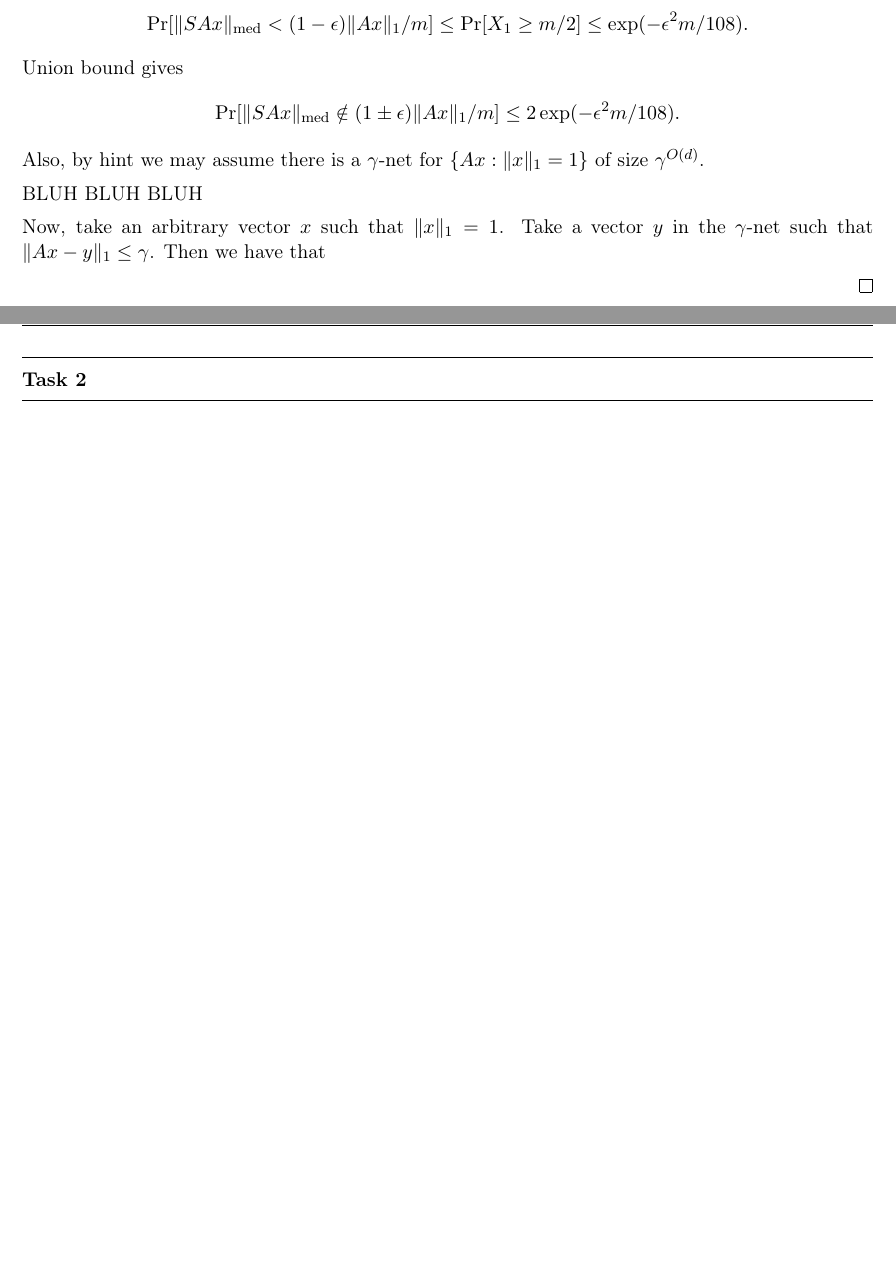
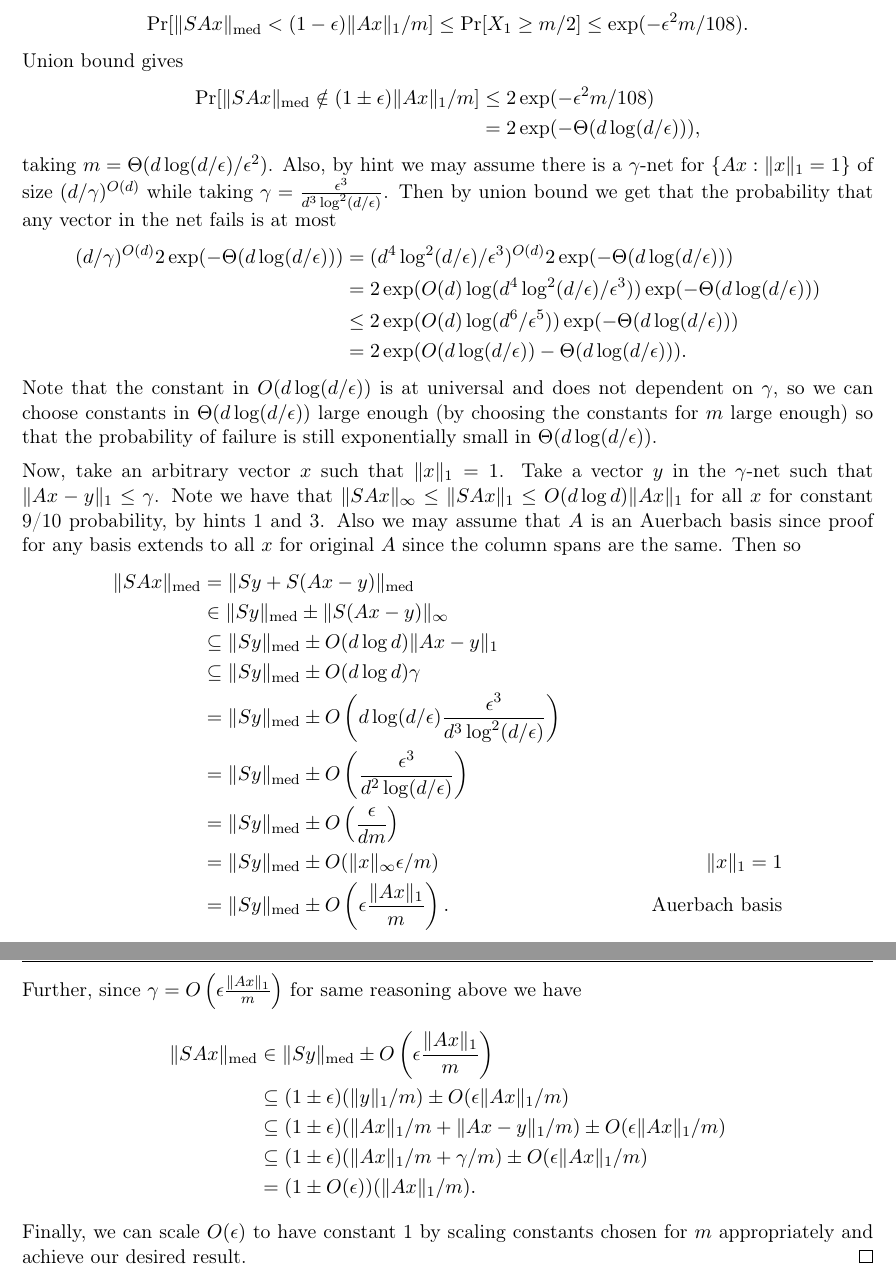
Before and after one commit to adbforlife/15859, a LaTeX problem sheet (hw3/hw3.tex): two parts of pages 2 and 3 of 3 before the commit and two parts of pages 2 and 3 of 4 after it, joined at a grey line, cut so that both start at the same text, the shorter picture padded with empty space. Compiled offline with pdfLaTeX.

Commit message:
Finish hw3

```diff
--- a/hw3/hw3.tex
+++ b/hw3/hw3.tex
@@ -103,14 +103,39 @@ Similarly we have $\Pr[X_2 \ge m/2] \le \exp(-\epsilon^2m/108)$. Then
 \end{align*}
 Union bound gives
 \begin{align*}
-  \Pr[\|SAx\|_{\text{med}} \notin (1 \pm \epsilon) \|Ax\|_1/m] \le 2\exp(- \epsilon^2 m /108).
+  \Pr[\|SAx\|_{\text{med}} \notin (1 \pm \epsilon) \|Ax\|_1/m] &\le 2\exp(- \epsilon^2 m /108)\\
+  &= 2\exp(-\Theta(d\log(d/\epsilon))),
 \end{align*}
-Also, by hint we may assume there is a $\gamma$-net for $\{Ax : \|x\|_1 = 1\}$ of size $\gamma^{O(d)}$.
+taking $m = \Theta(d\log(d/\epsilon)/\epsilon^2)$. Also, by hint we may assume there is a $\gamma$-net for $\{Ax : \|x\|_1 = 1\}$ of size $(d/\gamma)^{O(d)}$ while taking $\gamma = \frac{\epsilon^3}{d^3 \log^2(d/\epsilon)}$. Then by union bound we get that the probability that any vector in the net fails is at most
+\begin{align*}
+  (d/\gamma)^{O(d)}2\exp(- \Theta(d\log(d/\epsilon))) &= (d^4\log^2(d/\epsilon)/\epsilon^3)^{O(d)} 2\exp(- \Theta(d\log(d/\epsilon)))\\
+  &= 2\exp(O(d)\log(d^4\log^2(d/\epsilon)/\epsilon^3)) \exp(- \Theta(d\log(d/\epsilon)))\\
+  &\le 2\exp(O(d)\log(d^6/\epsilon^5)) \exp(- \Theta(d\log(d/\epsilon)))\\
+  &= 2\exp(O(d\log(d/\epsilon))-\Theta(d\log(d/\epsilon))).
+\end{align*}
+Note that the constant in $O(d\log(d/\epsilon))$ is at universal and does not dependent on $\gamma$, so we can choose constants in $\Theta(d\log(d/\epsilon))$ large enough (by choosing the constants for $m$ large enough) so that the probability of failure is still exponentially small in $\Theta(d\log(d/\epsilon))$.
 
-BLUH BLUH BLUH
-
-Now, take an arbitrary vector $x$ such that $\|x\|_1 = 1$. Take a vector $y$ in the $\gamma$-net such that $\|Ax - y\|_1 \le \gamma$. Then we have that
-
+Now, take an arbitrary vector $x$ such that $\|x\|_1 = 1$. Take a vector $y$ in the $\gamma$-net such that $\|Ax - y\|_1 \le \gamma$. Note we have that $\|SAx\|_\infty \le \|SAx\|_1 \le O(d\log d)\|Ax\|_1$ for all $x$ for constant 9/10 probability, by hints 1 and 3. Also we may assume that $A$ is an Auerbach basis since proof for any basis extends to all $x$ for original $A$ since the column spans are the same. Then so
+\begin{align*}
+  \|SAx\|_{\text{med}} &= \|Sy + S(Ax - y)\|_{\text{med}}\\
+  &\in \|Sy\|_{\text{med}} \pm \|S(Ax - y)\|_\infty\\
+  &\subseteq \|Sy\|_{\text{med}} \pm O(d\log d)\|Ax - y\|_1\\
+  &\subseteq \|Sy\|_{\text{med}} \pm O(d\log d) \gamma\\
+  &= \|Sy\|_{\text{med}} \pm O\left(d\log(d/\epsilon) \frac{\epsilon^3}{d^3 \log^2(d/\epsilon)}\right)\\
+  &= \|Sy\|_{\text{med}} \pm O\left(\frac{\epsilon^3}{d^2 \log(d/\epsilon)}\right)\\
+  &= \|Sy\|_{\text{med}} \pm O\left(\frac{\epsilon}{dm}\right)\\
+  &= \|Sy\|_{\text{med}} \pm O(\|x\|_\infty \epsilon/m) &\|x\|_1 = 1\\
+  &= \|Sy\|_{\text{med}} \pm O\left(\epsilon\frac{\|Ax\|_1}{m}\right). &\text{Auerbach basis}
+\end{align*}
+Further, since $\gamma = O\left(\epsilon \frac{\|Ax\|_1}{m}\right)$ for same reasoning above we have
+\begin{align*}
+  \|SAx\|_{\text{med}} &\in \|Sy\|_{\text{med}} \pm O\left(\epsilon\frac{\|Ax\|_1}{m}\right)\\
+  &\subseteq (1 \pm \epsilon)(\|y\|_1/m) \pm O(\epsilon\|Ax\|_1/m)\\
+  &\subseteq (1 \pm \epsilon)(\|Ax\|_1/m + \|Ax - y\|_1/m) \pm O(\epsilon\|Ax\|_1/m)\\
+  &\subseteq (1 \pm \epsilon)(\|Ax\|_1/m + \gamma/m) \pm O(\epsilon\|Ax\|_1/m)\\
+  &= (1 \pm O(\epsilon))(\|Ax\|_1/m).
+\end{align*}
+Finally, we can scale $O(\epsilon)$ to have constant 1 by scaling constants chosen for $m$ appropriately and achieve our desired result.
 \end{proof}
 
 \newpage
```
Also changed, not shown: hw3/hw3.pdf, hw3/hw3.tex (24 more changed lines), 5 other files.
